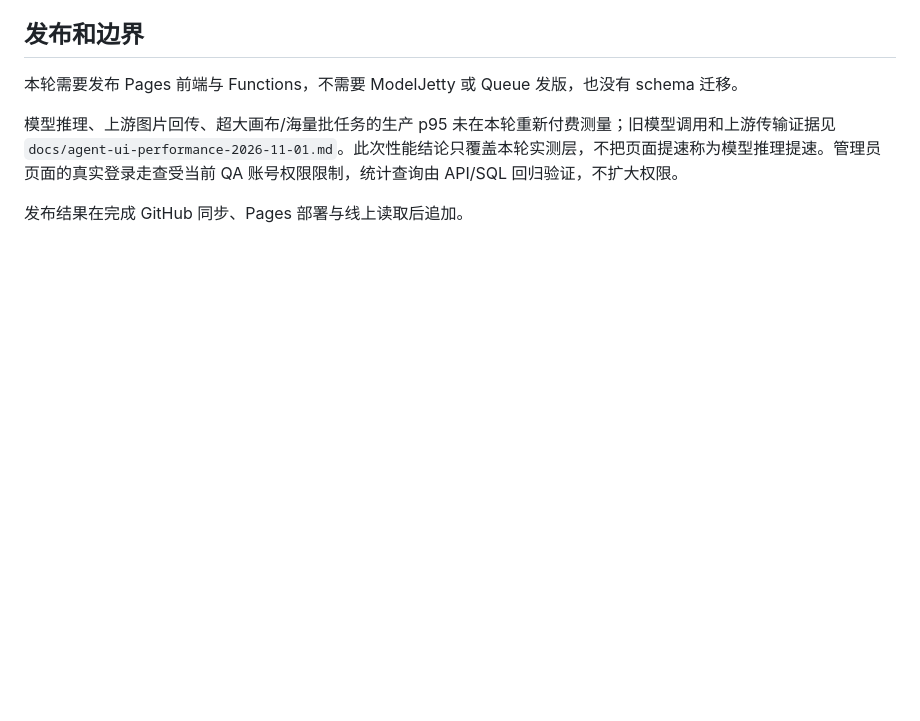
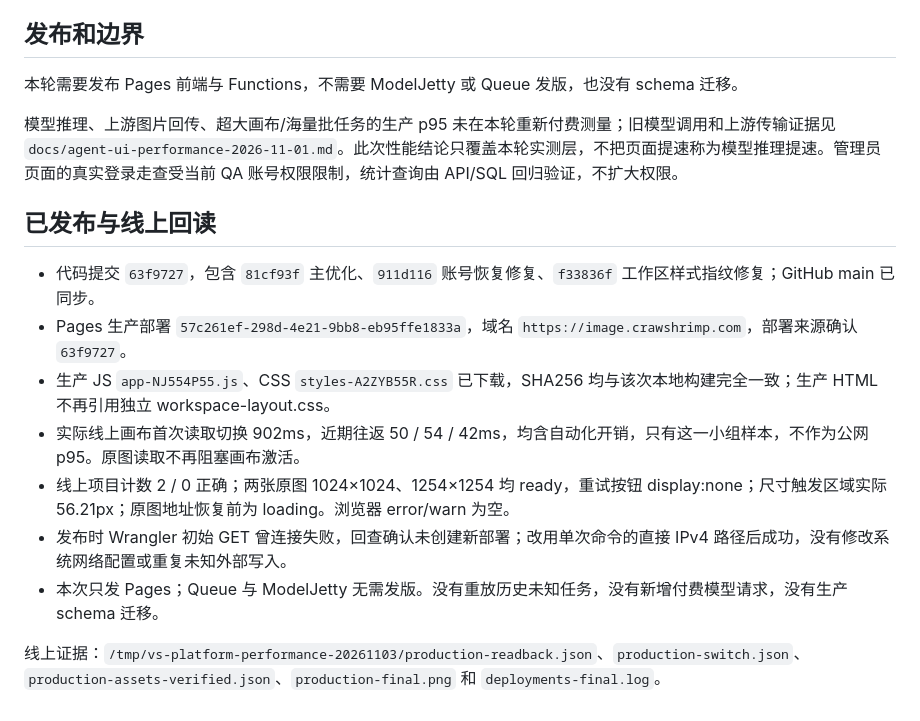
Before and after one commit to howtimeschange/Visual-Studio, a Markdown page: docs/performance-review-2026-11-03.md, the part around the change. GitHub-like rendering; blank space fills up the shorter version.

Commit message:
docs: record platform performance rollout and production checks

```diff
--- a/docs/performance-review-2026-11-03.md
+++ b/docs/performance-review-2026-11-03.md
@@ -65,4 +65,14 @@
 
 模型推理、上游图片回传、超大画布/海量批任务的生产 p95 未在本轮重新付费测量；旧模型调用和上游传输证据见 `docs/agent-ui-performance-2026-11-01.md`。此次性能结论只覆盖本轮实测层，不把页面提速称为模型推理提速。管理员页面的真实登录走查受当前 QA 账号权限限制，统计查询由 API/SQL 回归验证，不扩大权限。
 
-发布结果在完成 GitHub 同步、Pages 部署与线上读取后追加。
+## 已发布与线上回读
+
+- 代码提交 `63f9727`，包含 `81cf93f` 主优化、`911d116` 账号恢复修复、`f33836f` 工作区样式指纹修复；GitHub main 已同步。
+- Pages 生产部署 `57c261ef-298d-4e21-9bb8-eb95ffe1833a`，域名 `https://image.crawshrimp.com`，部署来源确认 `63f9727`。
+- 生产 JS `app-NJ554P55.js`、CSS `styles-A2ZYB55R.css` 已下载，SHA256 均与该次本地构建完全一致；生产 HTML 不再引用独立 workspace-layout.css。
+- 实际线上画布首次读取切换 902ms，近期往返 50 / 54 / 42ms，均含自动化开销，只有这一小组样本，不作为公网 p95。原图读取不再阻塞画布激活。
+- 线上项目计数 2 / 0 正确；两张原图 1024×1024、1254×1254 均 ready，重试按钮 display:none；尺寸触发区域实际 56.21px；原图地址恢复前为 loading。浏览器 error/warn 为空。
+- 发布时 Wrangler 初始 GET 曾连接失败，回查确认未创建新部署；改用单次命令的直接 IPv4 路径后成功，没有修改系统网络配置或重复未知外部写入。
+- 本次只发 Pages；Queue 与 ModelJetty 无需发版。没有重放历史未知任务，没有新增付费模型请求，没有生产 schema 迁移。
+
+线上证据：`/tmp/vs-platform-performance-20261103/production-readback.json`、`production-switch.json`、`production-assets-verified.json`、`production-final.png` 和 `deployments-final.log`。
```
